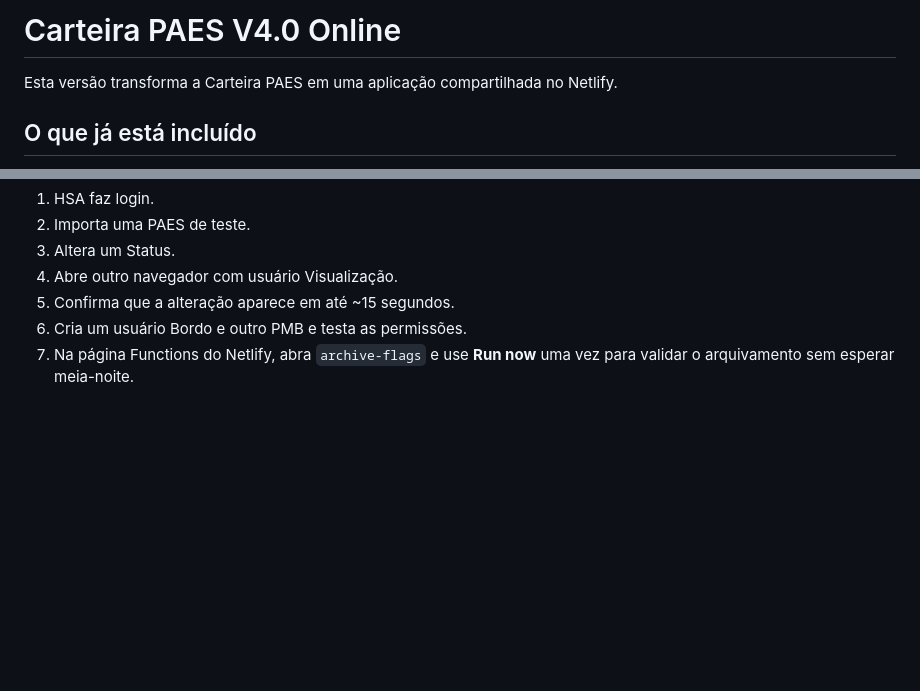
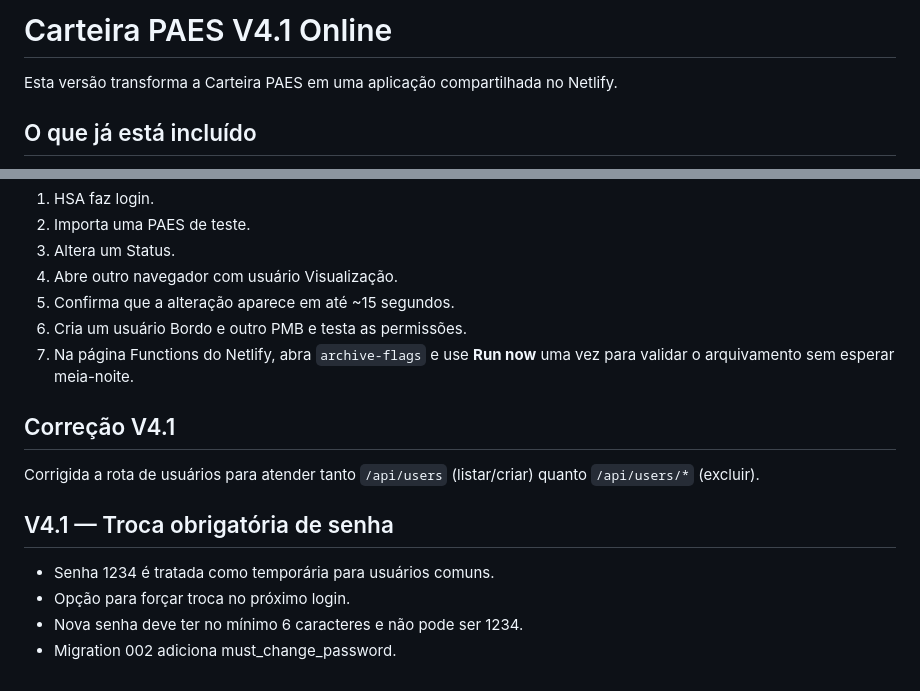
Before and after one commit to hekelalmeida/PaesPMXL, a Markdown page: README.md, 2 parts joined by grey strips. Rendered like a GitHub page; blank space fills up the shorter version.

```diff
--- a/README.md
+++ b/README.md
@@ -1,4 +1,4 @@
-# Carteira PAES V4.0 Online
+# Carteira PAES V4.1 Online
 
 Esta versão transforma a Carteira PAES em uma aplicação compartilhada no Netlify.
 
@@ -98,3 +98,16 @@ Antes de liberar aos demais usuários:
 5. Confirma que a alteração aparece em até ~15 segundos.
 6. Cria um usuário Bordo e outro PMB e testa as permissões.
 7. Na página Functions do Netlify, abra `archive-flags` e use **Run now** uma vez para validar o arquivamento sem esperar meia-noite.
+
+
+## Correção V4.1
+
+Corrigida a rota de usuários para atender tanto `/api/users` (listar/criar) quanto `/api/users/*` (excluir).
+
+
+## V4.1 — Troca obrigatória de senha
+
+- Senha 1234 é tratada como temporária para usuários comuns.
+- Opção para forçar troca no próximo login.
+- Nova senha deve ter no mínimo 6 caracteres e não pode ser 1234.
+- Migration 002 adiciona must_change_password.
```
